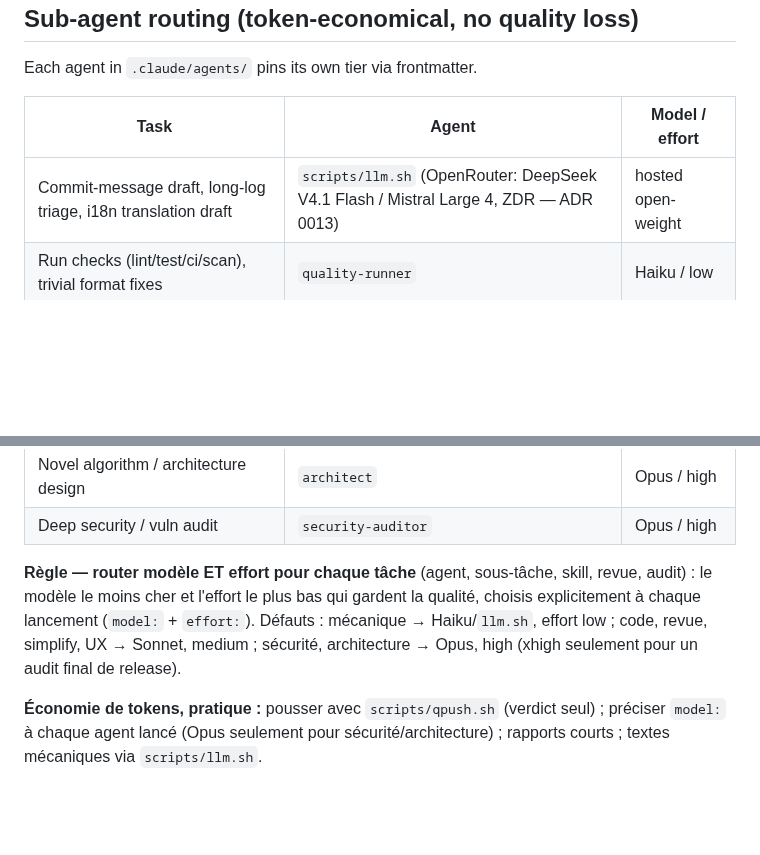
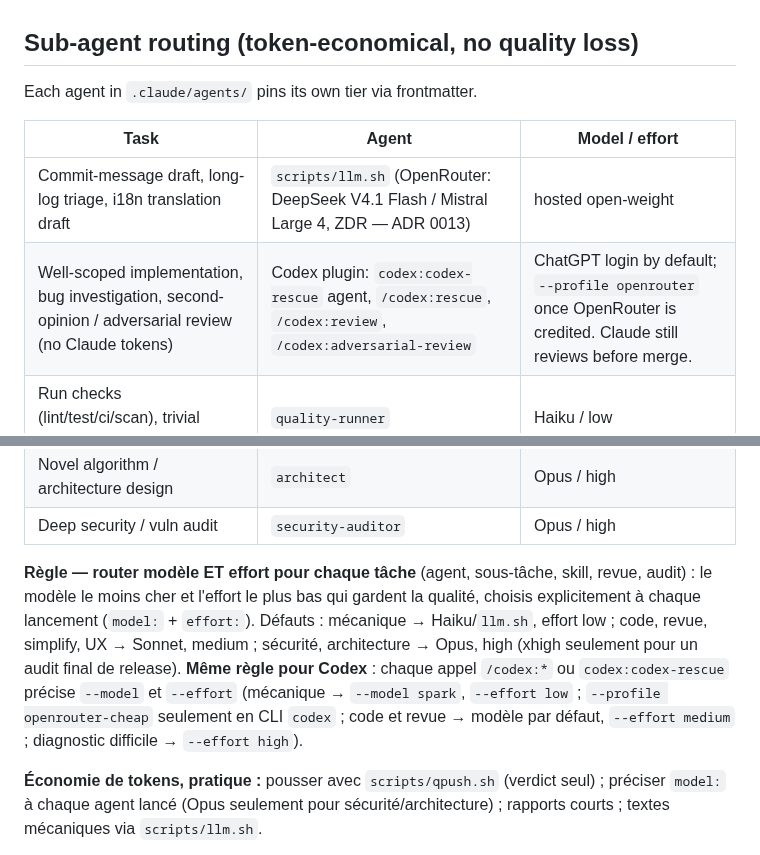
Before and after one commit to oioio-space/inkwell, a Markdown page: CLAUDE.md, 2 parts joined by grey strips. Rendered like a GitHub page; blank space fills up the shorter version.

```diff
--- a/CLAUDE.md
+++ b/CLAUDE.md
@@ -97,6 +97,7 @@ Each agent in `.claude/agents/` pins its own tier via frontmatter.
 | Task | Agent | Model / effort |
 |------|-------|----------------|
 | Commit-message draft, long-log triage, i18n translation draft | `scripts/llm.sh` (OpenRouter: DeepSeek V4.1 Flash / Mistral Large 4, ZDR — ADR 0013) | hosted open-weight |
+| Well-scoped implementation, bug investigation, second-opinion / adversarial review (no Claude tokens) | Codex plugin: `codex:codex-rescue` agent, `/codex:rescue`, `/codex:review`, `/codex:adversarial-review` | ChatGPT login by default; `--profile openrouter` once OpenRouter is credited. Claude still reviews before merge. |
 | Run checks (lint/test/ci/scan), trivial format fixes | `quality-runner` | Haiku / low |
 | Docs, PROGRESS.md, commit messages | `scribe` | Haiku / low |
 | Code/file search, fan-out, "where is X" | `explorer` (or built-in `Explore`) | Haiku / low |
@@ -105,7 +106,7 @@ Each agent in `.claude/agents/` pins its own tier via frontmatter.
 | Novel algorithm / architecture design | `architect` | Opus / high |
 | Deep security / vuln audit | `security-auditor` | Opus / high |
 
-**Règle — router modèle ET effort pour chaque tâche** (agent, sous-tâche, skill, revue, audit) : le modèle le moins cher et l'effort le plus bas qui gardent la qualité, choisis explicitement à chaque lancement (`model:` + `effort:`). Défauts : mécanique → Haiku/`llm.sh`, effort low ; code, revue, simplify, UX → Sonnet, medium ; sécurité, architecture → Opus, high (xhigh seulement pour un audit final de release).
+**Règle — router modèle ET effort pour chaque tâche** (agent, sous-tâche, skill, revue, audit) : le modèle le moins cher et l'effort le plus bas qui gardent la qualité, choisis explicitement à chaque lancement (`model:` + `effort:`). Défauts : mécanique → Haiku/`llm.sh`, effort low ; code, revue, simplify, UX → Sonnet, medium ; sécurité, architecture → Opus, high (xhigh seulement pour un audit final de release). **Même règle pour Codex** : chaque appel `/codex:*` ou `codex:codex-rescue` précise `--model` et `--effort` (mécanique → `--model spark`, `--effort low` ; `--profile openrouter-cheap` seulement en CLI `codex` ; code et revue → modèle par défaut, `--effort medium` ; diagnostic difficile → `--effort high`).
 
 **Économie de tokens, pratique :** pousser avec `scripts/qpush.sh` (verdict seul) ; préciser `model:` à chaque agent lancé (Opus seulement pour sécurité/architecture) ; rapports courts ; textes mécaniques via `scripts/llm.sh`.
 
```
Also changed, not shown: docs/plans/2026-10-31-architecture-audit.md (added, +76 -0 lines).
